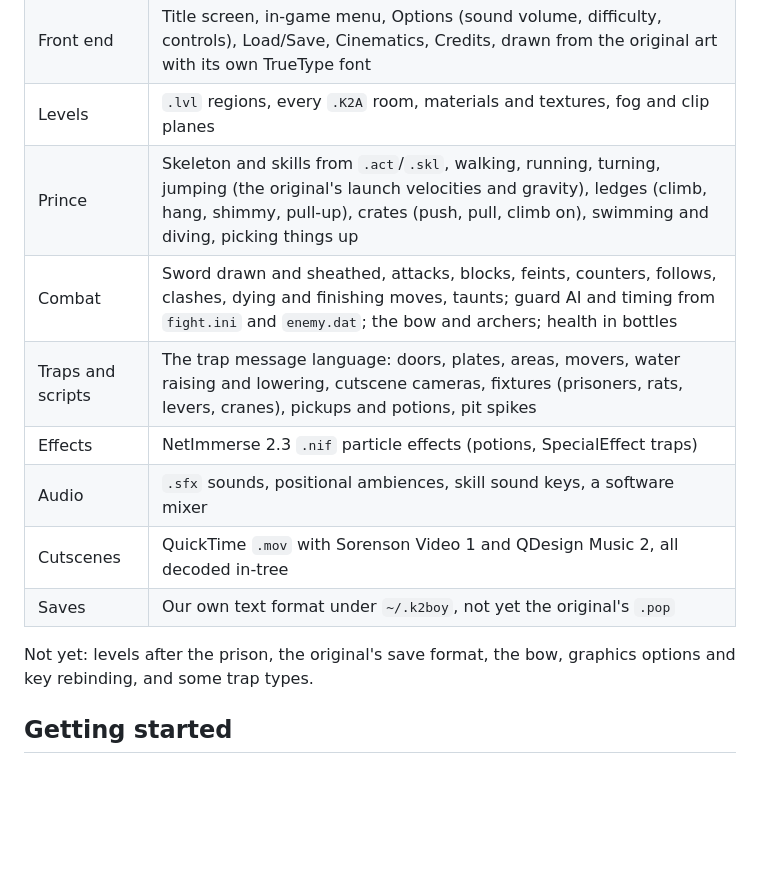
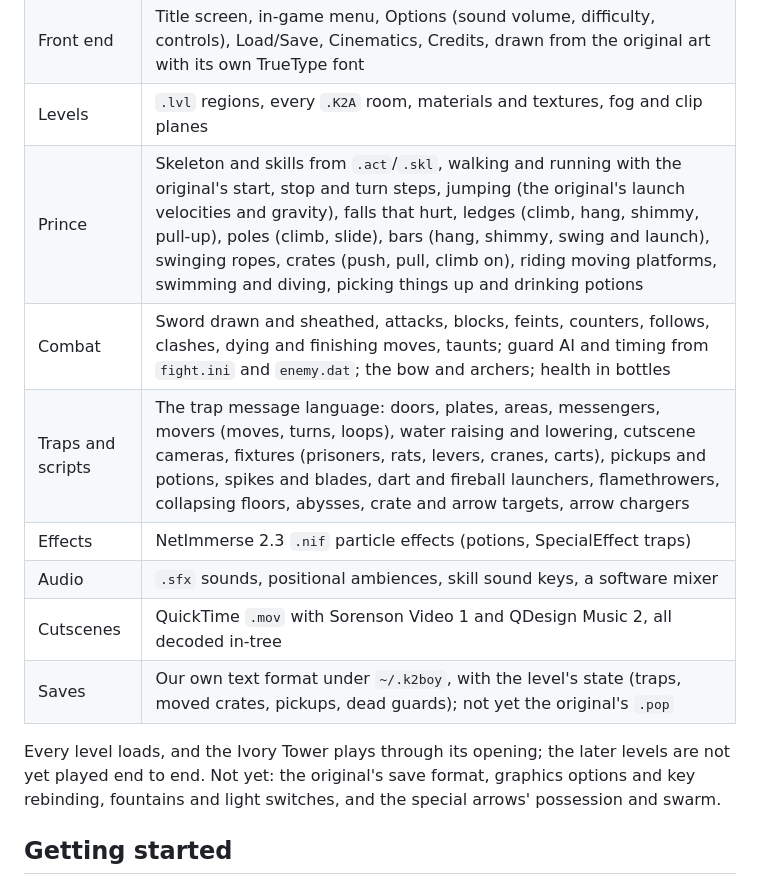
Before and after one commit to xesf/k2boy, a Markdown page: README.md, the part around the change. GitHub-like rendering; blank space fills up the shorter version.

Commit message:
docs(readme): status after poles, bars, ropes and the trap batch

```diff
--- a/README.md
+++ b/README.md
@@ -39,16 +39,17 @@ reversed. The docs say which is which.
 | Boot | The original's module manager: Red Orb logo movie → title screen → level |
 | Front end | Title screen, in-game menu, Options (sound volume, difficulty, controls), Load/Save, Cinematics, Credits, drawn from the original art with its own TrueType font |
 | Levels | `.lvl` regions, every `.K2A` room, materials and textures, fog and clip planes |
-| Prince | Skeleton and skills from `.act`/`.skl`, walking, running, turning, jumping (the original's launch velocities and gravity), ledges (climb, hang, shimmy, pull-up), crates (push, pull, climb on), swimming and diving, picking things up |
+| Prince | Skeleton and skills from `.act`/`.skl`, walking and running with the original's start, stop and turn steps, jumping (the original's launch velocities and gravity), falls that hurt, ledges (climb, hang, shimmy, pull-up), poles (climb, slide), bars (hang, shimmy, swing and launch), swinging ropes, crates (push, pull, climb on), riding moving platforms, swimming and diving, picking things up and drinking potions |
 | Combat | Sword drawn and sheathed, attacks, blocks, feints, counters, follows, clashes, dying and finishing moves, taunts; guard AI and timing from `fight.ini` and `enemy.dat`; the bow and archers; health in bottles |
-| Traps and scripts | The trap message language: doors, plates, areas, movers, water raising and lowering, cutscene cameras, fixtures (prisoners, rats, levers, cranes), pickups and potions, pit spikes |
+| Traps and scripts | The trap message language: doors, plates, areas, messengers, movers (moves, turns, loops), water raising and lowering, cutscene cameras, fixtures (prisoners, rats, levers, cranes, carts), pickups and potions, spikes and blades, dart and fireball launchers, flamethrowers, collapsing floors, abysses, crate and arrow targets, arrow chargers |
 | Effects | NetImmerse 2.3 `.nif` particle effects (potions, SpecialEffect traps) |
 | Audio | `.sfx` sounds, positional ambiences, skill sound keys, a software mixer |
 | Cutscenes | QuickTime `.mov` with Sorenson Video 1 and QDesign Music 2, all decoded in-tree |
-| Saves | Our own text format under `~/.k2boy`, not yet the original's `.pop` |
+| Saves | Our own text format under `~/.k2boy`, with the level's state (traps, moved crates, pickups, dead guards); not yet the original's `.pop` |
 
-Not yet: levels after the prison, the original's save format, the bow, graphics options and key
-rebinding, and some trap types.
+Every level loads, and the Ivory Tower plays through its opening; the later levels are not yet
+played end to end. Not yet: the original's save format, graphics options and key rebinding,
+fountains and light switches, and the special arrows' possession and swarm.
 
 ## Getting started
 
```
